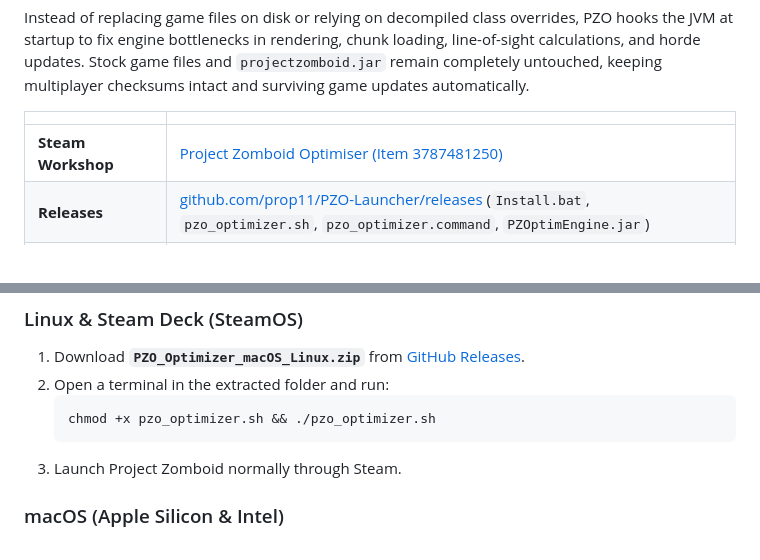
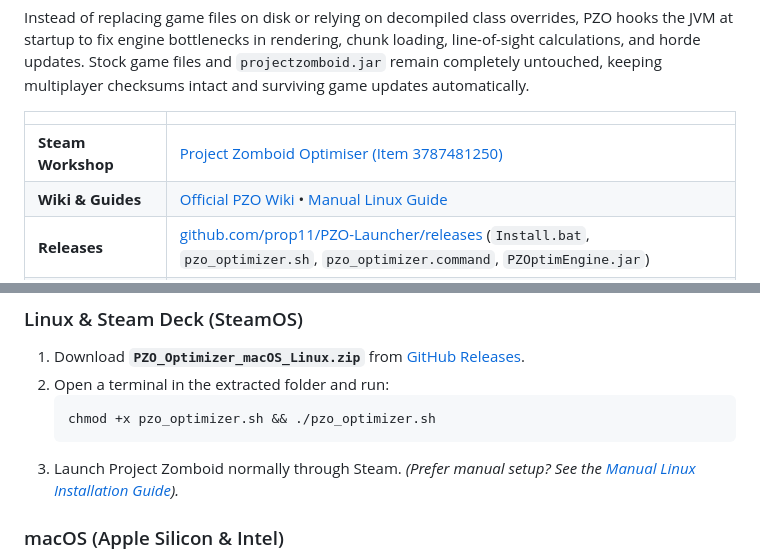
Before and after one commit to prop11/PZO-Launcher, a Markdown page: README.md, 2 parts joined by grey strips. Drawn GitHub-style.

Commit message:
docs: add wiki and manual Linux guide links to README

````diff
--- a/README.md
+++ b/README.md
@@ -16,6 +16,7 @@ Instead of replacing game files on disk or relying on decompiled class overrides
 | | |
 |---|---|
 | **Steam Workshop** | [Project Zomboid Optimiser (Item 3787481250)](https://steamcommunity.com/sharedfiles/filedetails/?id=3787481250) |
+| **Wiki & Guides** | [Official PZO Wiki](https://github.com/prop11/PZO-Launcher/wiki) • [Manual Linux Guide](https://github.com/prop11/PZO-Launcher/wiki/Manual-Linux-Installation) |
 | **Releases** | [github.com/prop11/PZO-Launcher/releases](https://github.com/prop11/PZO-Launcher/releases) (`Install.bat`, `pzo_optimizer.sh`, `pzo_optimizer.command`, `PZOptimEngine.jar`) |
 | **Supported Versions** | **Build 42 (all revisions) & Build 41.78+** on Windows 10/11, Linux (Proton & Native), Steam Deck (SteamOS), macOS (Apple Silicon & Intel) |
 | **Multiplayer & VAC** | **Safe** — In-memory bytecode instrumentation leaves all game files stock. Dedicated server engine included. |
@@ -128,6 +129,7 @@ Stock Project Zomboid runs almost all spatial math, visibility calculations, and
    chmod +x pzo_optimizer.sh && ./pzo_optimizer.sh
    ```
 3. Launch Project Zomboid normally through Steam.
+*(Prefer manual setup? See the [Manual Linux Installation Guide](https://github.com/prop11/PZO-Launcher/wiki/Manual-Linux-Installation)).*
 
 ### macOS (Apple Silicon & Intel)
 1. Download **`PZO_Optimizer_macOS_Linux.zip`** from [GitHub Releases](https://github.com/prop11/PZO-Launcher/releases).
````
